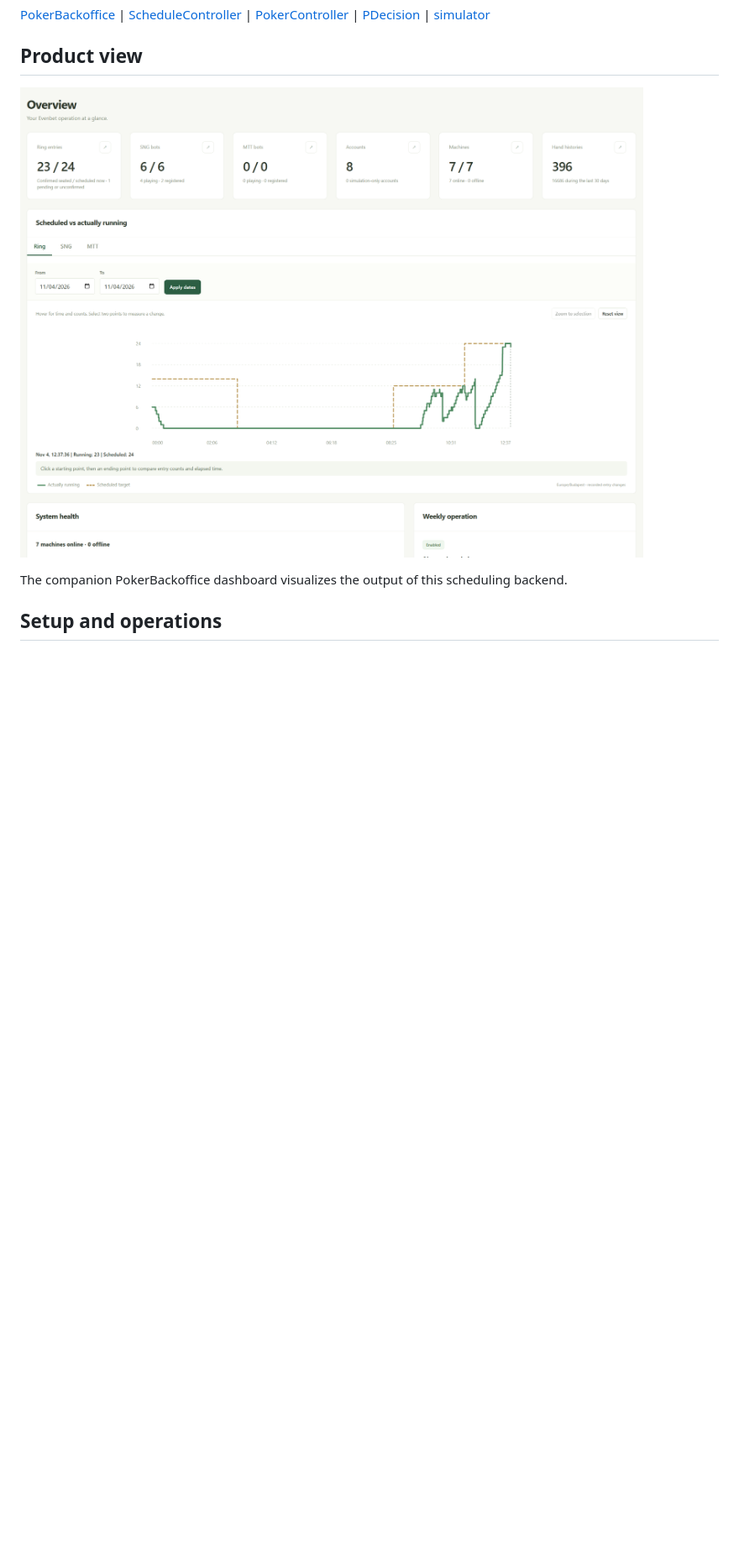
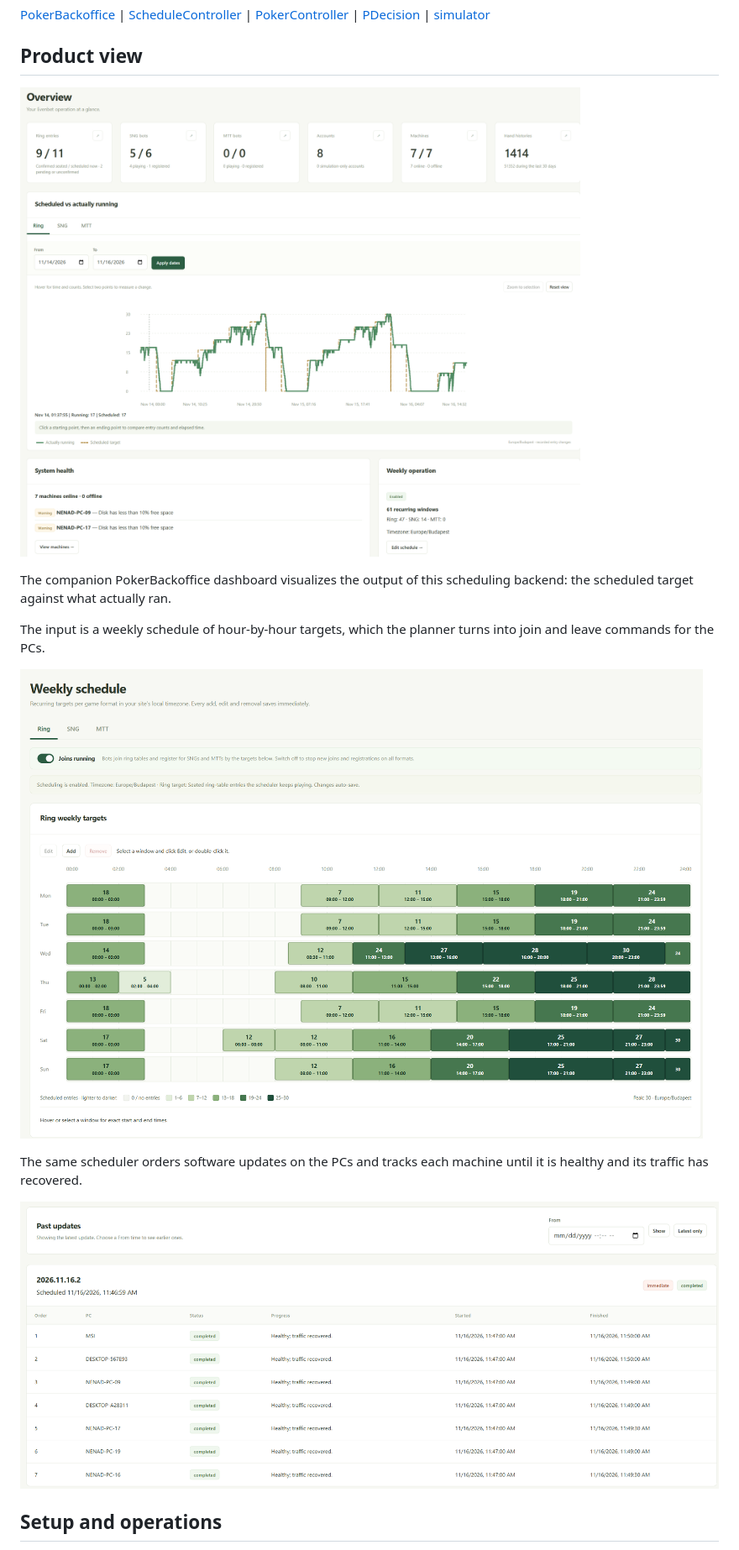
Before and after one commit to biresevit/ScheduleController, a Markdown page: README.md, the part around the change. Shown at 84% size. Rendered like a GitHub page; pictures changed too: docs/images/operations-overview.png, docs/images/rolling-update-status.png (added), docs/images/weekly-schedule.png (added); blank space fills up the shorter version.

Commit message:
docs: refresh overview screenshot, add weekly schedule and update status
Co-Authored-By: Claude Fable 5.2 <noreply@anthropic.com>

```diff
--- a/README.md
+++ b/README.md
@@ -30,7 +30,15 @@ PokerBackoffice -> Azure SQL <- ScheduleController (Azure Functions)
 
 ![Scheduled targets and observed activity in PokerBackoffice](docs/images/operations-overview.png)
 
-The companion PokerBackoffice dashboard visualizes the output of this scheduling backend.
+The companion PokerBackoffice dashboard visualizes the output of this scheduling backend: the scheduled target against what actually ran.
+
+The input is a weekly schedule of hour-by-hour targets, which the planner turns into join and leave commands for the PCs.
+
+![Weekly schedule: ring targets for each day of the week](docs/images/weekly-schedule.png)
+
+The same scheduler orders software updates on the PCs and tracks each machine until it is healthy and its traffic has recovered.
+
+![Past updates: per-PC status, progress, start and finish times](docs/images/rolling-update-status.png)
 
 ## Setup and operations
 
```
